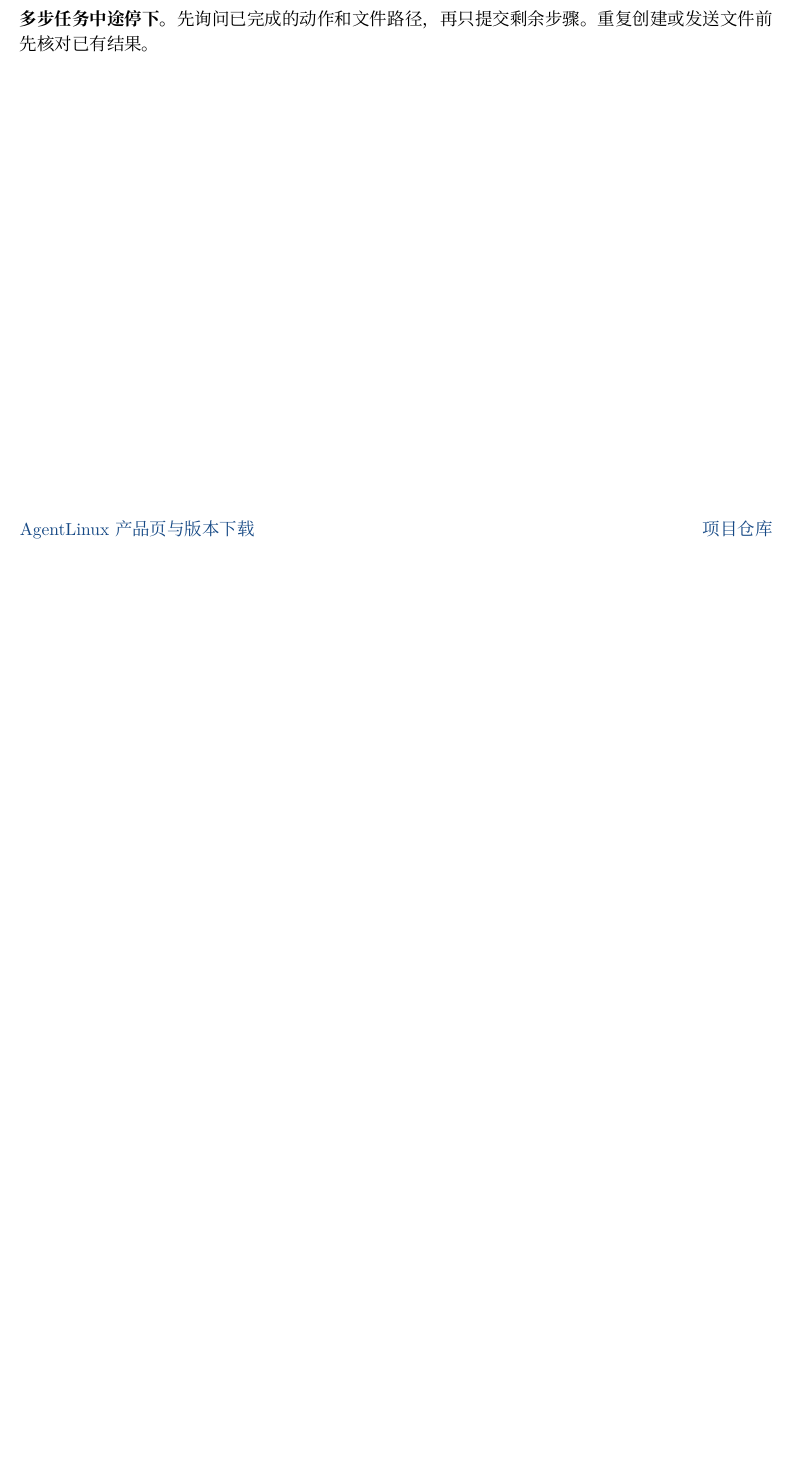
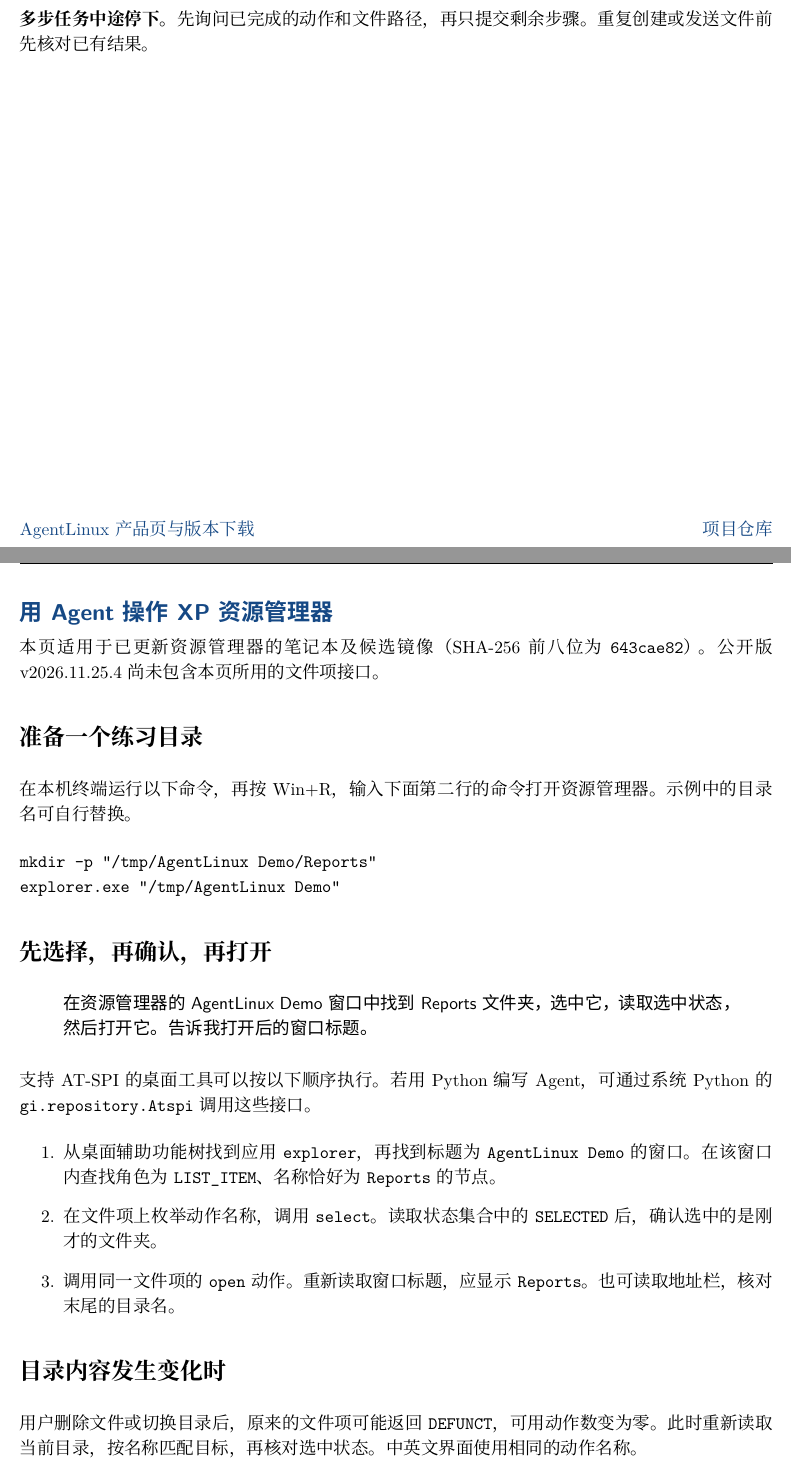
Before and after one commit to bennix/AgentLinux, a LaTeX document (docs/manual/agent-guide.tex): part of page 4 of 4 before the commit and two parts of pages 4 and 5 of 5 after it, the two joined at a grey line, cut so that both start at the same text, the shorter picture padded with empty space. Compiled offline with XeLaTeX.

Commit message:
Document Explorer selection and activation in the desktop agent guide

```diff
--- a/docs/manual/agent-guide.tex
+++ b/docs/manual/agent-guide.tex
@@ -72,4 +72,25 @@
 \par\textbf{手机没有收到文件。} 检查 Host 是否在线、配对账号和会话是否正确、文件是否位于已授权工作区，以及附件大小是否符合工作台提示。
 \par\textbf{多步任务中途停下。} 先询问已完成的动作和文件路径，再只提交剩余步骤。重复创建或发送文件前先核对已有结果。
 \vfill\href{https://bennix.github.io/AgentLinux/}{AgentLinux 产品页与版本下载}\hfill\href{https://github.com/bennix/AgentLinux}{项目仓库}
+
+\newpage
+\chaptertitle{用 Agent 操作 XP 资源管理器}
+本页适用于已更新资源管理器的笔记本及候选镜像（SHA-256 前八位为 \texttt{643cae82}）。公开版 v2026.11.25.4 尚未包含本页所用的文件项接口。
+\section*{准备一个练习目录}
+在本机终端运行以下命令，再按 Win+R，输入下面第二行的命令打开资源管理器。示例中的目录名可自行替换。
+\begin{verbatim}
+mkdir -p "/tmp/AgentLinux Demo/Reports"
+explorer.exe "/tmp/AgentLinux Demo"
+\end{verbatim}
+\section*{先选择，再确认，再打开}
+\sample{在资源管理器的 AgentLinux Demo 窗口中找到 Reports 文件夹，选中它，读取选中状态，然后打开它。告诉我打开后的窗口标题。}
+支持 AT-SPI 的桌面工具可以按以下顺序执行。若用 Python 编写 Agent，可通过系统 Python 的 \texttt{gi.repository.Atspi} 调用这些接口。
+\begin{enumerate}
+\item 从桌面辅助功能树找到应用 \texttt{explorer}，再找到标题为 \texttt{AgentLinux Demo} 的窗口。在该窗口内查找角色为 \texttt{LIST\_ITEM}、名称恰好为 \texttt{Reports} 的节点。
+\item 在文件项上枚举动作名称，调用 \texttt{select}。读取状态集合中的 \texttt{SELECTED} 后，确认选中的是刚才的文件夹。
+\item 调用同一文件项的 \texttt{open} 动作。重新读取窗口标题，应显示 \texttt{Reports}。也可读取地址栏，核对末尾的目录名。
+\end{enumerate}
+\section*{目录内容发生变化时}
+用户删除文件或切换目录后，原来的文件项可能返回 \texttt{DEFUNCT}，可用动作数变为零。此时重新读取当前目录，按名称匹配目标，再核对选中状态。中英文界面使用相同的动作名称。
+
 \end{document}
```
Also changed, not shown: docs/manual/agent-guide.pdf.
